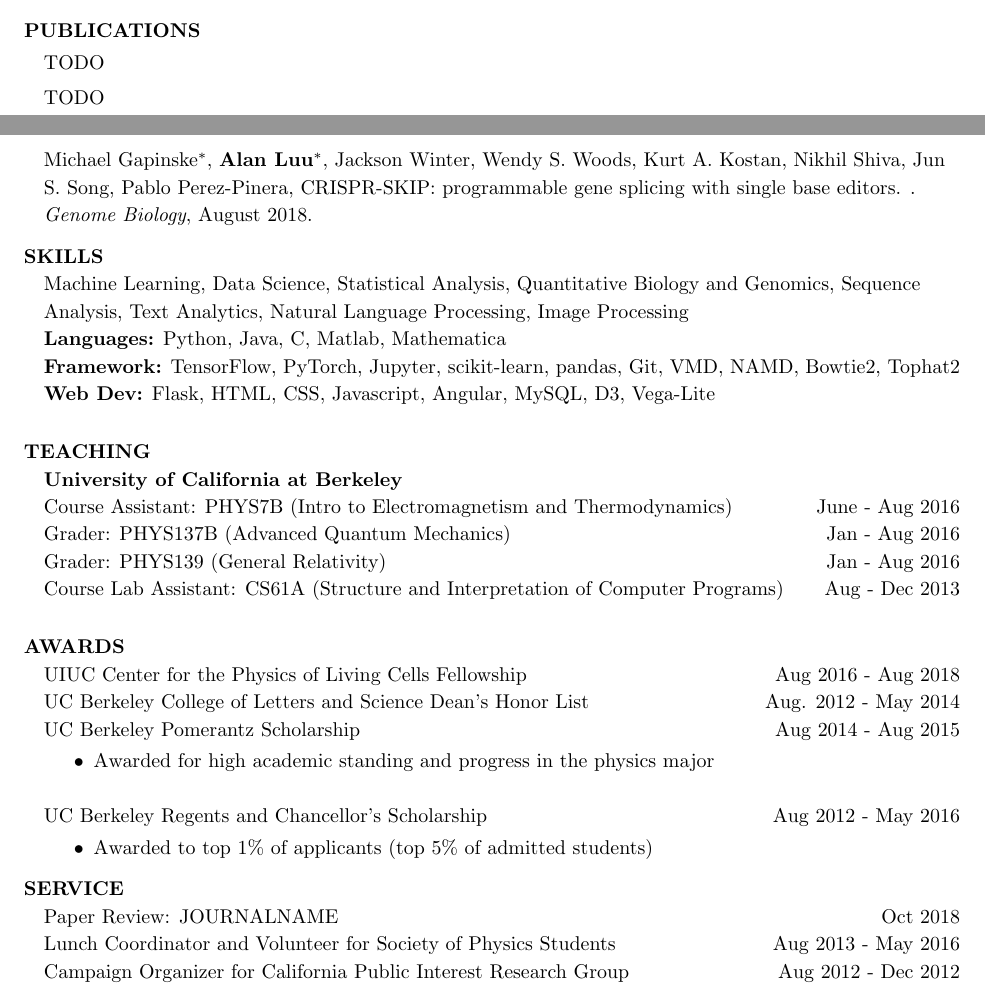
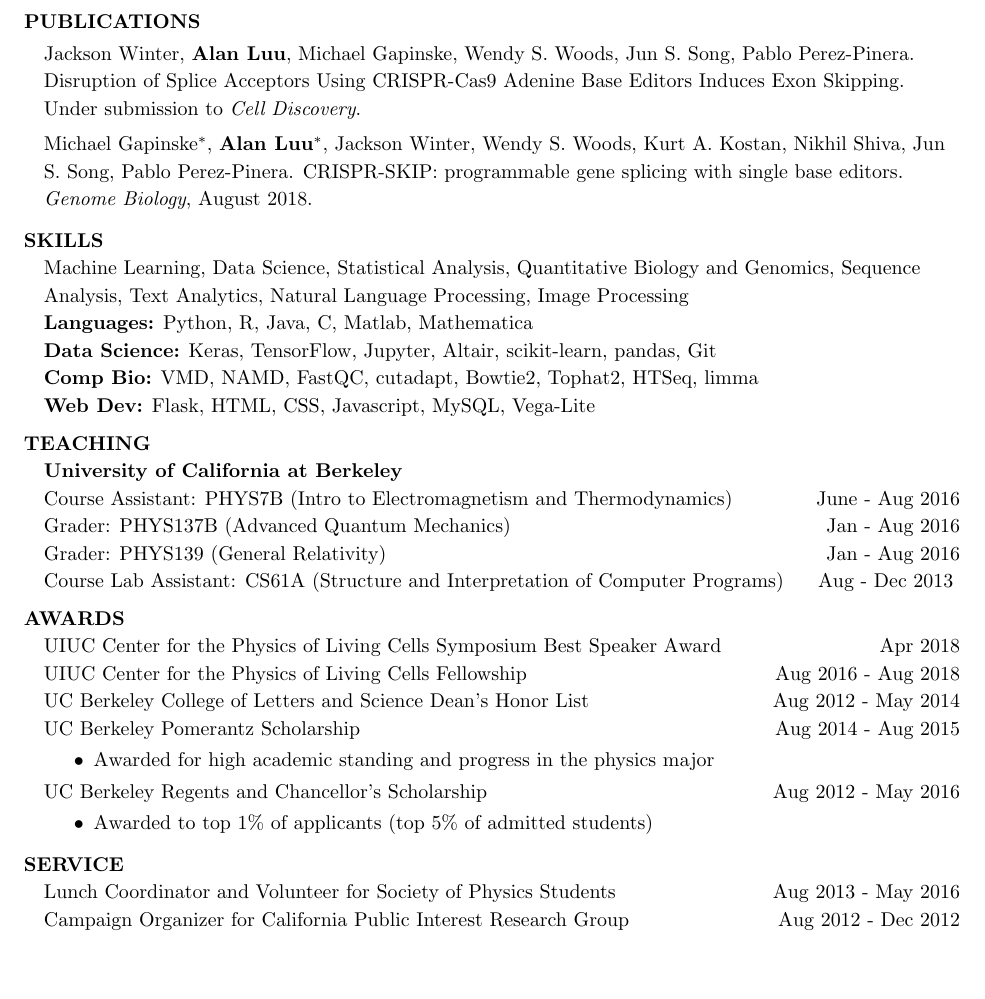
Before and after one commit to alanmluu/alanmluu.github.io, a LaTeX CV (files/newCV/CV_AlanLuu.tex): two parts of pages 1 and 2 of 2 before the commit and part of page 2 of 2 after it, the two joined at a grey line, cut so that both start at the same text. Compiled offline with pdfLaTeX.

Commit message:
update CV

```diff
--- a/files/newCV/CV_AlanLuu.tex
+++ b/files/newCV/CV_AlanLuu.tex
@@ -94,47 +96,45 @@
 \section{PUBLICATIONS}
 \begin{itemize}[leftmargin=0in,label={}]
    % TODO: Include title and authors or In Preparation Papers
-\item TODO
-\item TODO
-\item Michael Gapinske\footnote{Equal Contribution}, \textbf{Alan Luu}\footnotemark[1], Jackson Winter, Wendy S. Woods, Kurt A. Kostan, Nikhil Shiva, Jun S. Song, Pablo Perez-Pinera, \href{https://www.ncbi.nlm.nih.gov/pmc/articles/PMC6092781/}{CRISPR-SKIP: programmable gene splicing with single base editors.
-}. \textit{Genome Biology}, August 2018.
-
+\item Jackson Winter, \textbf{Alan Luu}, Michael Gapinske, Wendy S. Woods,
+Jun S. Song, Pablo Perez-Pinera. Disruption of Splice Acceptors Using CRISPR-Cas9 Adenine Base Editors Induces Exon Skipping. Under submission to \textit{Cell Discovery}.
+\item Michael Gapinske\footnote{Equal Contribution}, \textbf{Alan Luu}\footnotemark[1], Jackson Winter, Wendy S. Woods, Kurt A. Kostan, Nikhil Shiva, Jun S. Song, Pablo Perez-Pinera. \href{https://www.ncbi.nlm.nih.gov/pmc/articles/PMC6092781/}{CRISPR-SKIP: programmable gene splicing with single base editors.
+} \textit{Genome Biology}, August 2018.
 \end{itemize}
 \vspace{-10pt}
-
 \section{SKILLS}
 Machine Learning, Data Science, Statistical Analysis, Quantitative Biology and Genomics, Sequence Analysis, Text Analytics, Natural Language Processing, Image Processing %Mathematical Proofs
-\\ \textbf{Languages:} Python, Java, C, Matlab, Mathematica
-\\ \textbf{Framework:} TensorFlow, PyTorch, Jupyter, scikit-learn, pandas, Git, VMD, NAMD, Bowtie2, Tophat2
-\\ \textbf{Web Dev:} Flask, HTML, CSS, Javascript, Angular, MySQL, D3, Vega-Lite
+\\ \textbf{Languages:} Python, R, Java, C, Matlab, Mathematica
+\\ \textbf{Data Science:} Keras, TensorFlow, Jupyter, Altair, scikit-learn, pandas, Git
+\\ \textbf{Comp Bio:} VMD, NAMD, FastQC, cutadapt, Bowtie2, Tophat2, HTSeq, limma
+\\ \textbf{Web Dev:} Flask, HTML, CSS, Javascript, MySQL, Vega-Lite
 % {\normalfont Software: Matlab, Labview, Mathematica, , scikit-learn}
 % \item {\normalfont Sequence data analyis}
 % \item {\normalfont Basic machine shop and construction skills including drill press, lathe, and 3D printing}
 % \item {\normalfont Basic image processing including optical flow, edge detection, and filtering}
-
+\vspace{-10pt}
 \section{TEACHING}
    \textbf{University of California at Berkeley}
    \\Course Assistant: PHYS7B (Intro to Electromagnetism and Thermodynamics) \hfill June - Aug 2016
    \\Grader: PHYS137B (Advanced Quantum Mechanics)\hfill Jan - Aug 2016
    \\Grader: PHYS139 (General Relativity)\hfill Jan - Aug 2016
    \\Course Lab Assistant: CS61A (Structure and Interpretation of Computer Programs)\hfill Aug - Dec 2013
+\vspace{-10pt}
 \section{AWARDS}
-   %TODO: Best Presenter Award CPLC Symposium
+   UIUC Center for the Physics of Living Cells Symposium Best Speaker Award \hfill Apr 2018\\
    UIUC Center for the Physics of Living Cells Fellowship \hfill Aug 2016 - Aug 2018\\
-   UC Berkeley College of Letters and Science Dean's Honor List \hfill Aug. 2012 - May 2014\\
+   UC Berkeley College of Letters and Science Dean's Honor List \hfill Aug 2012 - May 2014\\
    UC Berkeley Pomerantz Scholarship \hfill Aug 2014 - Aug 2015\\
    \begin{itemize}
    \item {\normalfont Awarded for high academic standing and progress in the physics major}
    \end{itemize}
-
+   \vspace{-12pt}
    UC Berkeley Regents and Chancellor's Scholarship \hfill Aug 2012 - May 2016\\
    \begin{itemize}
    \item {\normalfont Awarded to top 1\% of applicants (top 5\% of admitted students)}
    \end{itemize}
 \vspace{-10pt}
 \section{SERVICE}
-% TODO: add review paper information
-Paper Review: JOURNALNAME \rfill Oct 2018\\
 Lunch Coordinator and Volunteer for Society of Physics Students \rfill Aug 2013 - May 2016 \\
 Campaign Organizer for California Public Interest Research Group \rfill Aug 2012 - Dec 2012 \\
 \end{resume}
```
Also changed, not shown: files/newCV/CV_AlanLuu.pdf, files/newCV/Makefile (added), files/newCV/CV_AlanLuu.tex (8 more changed lines), 6 other files.
